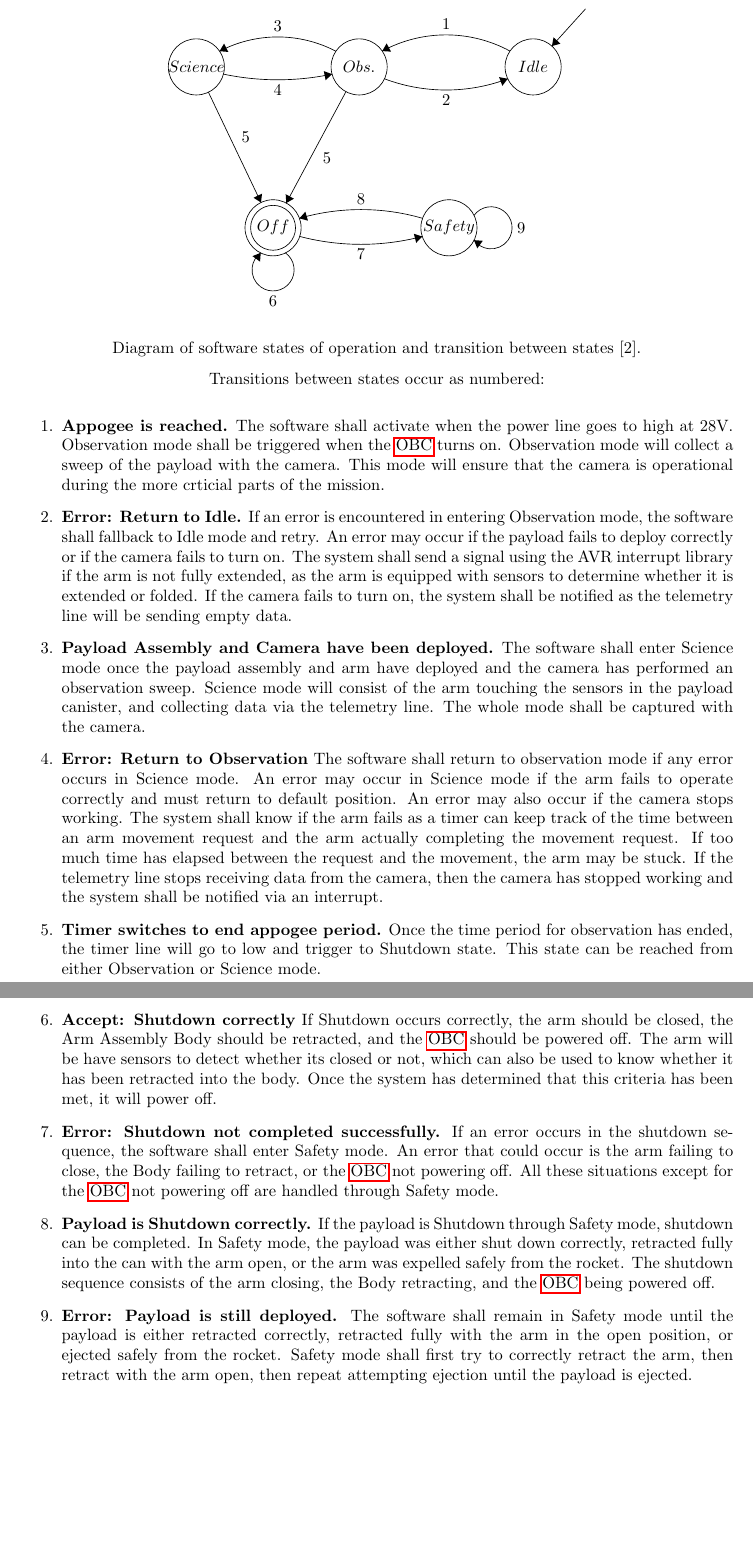
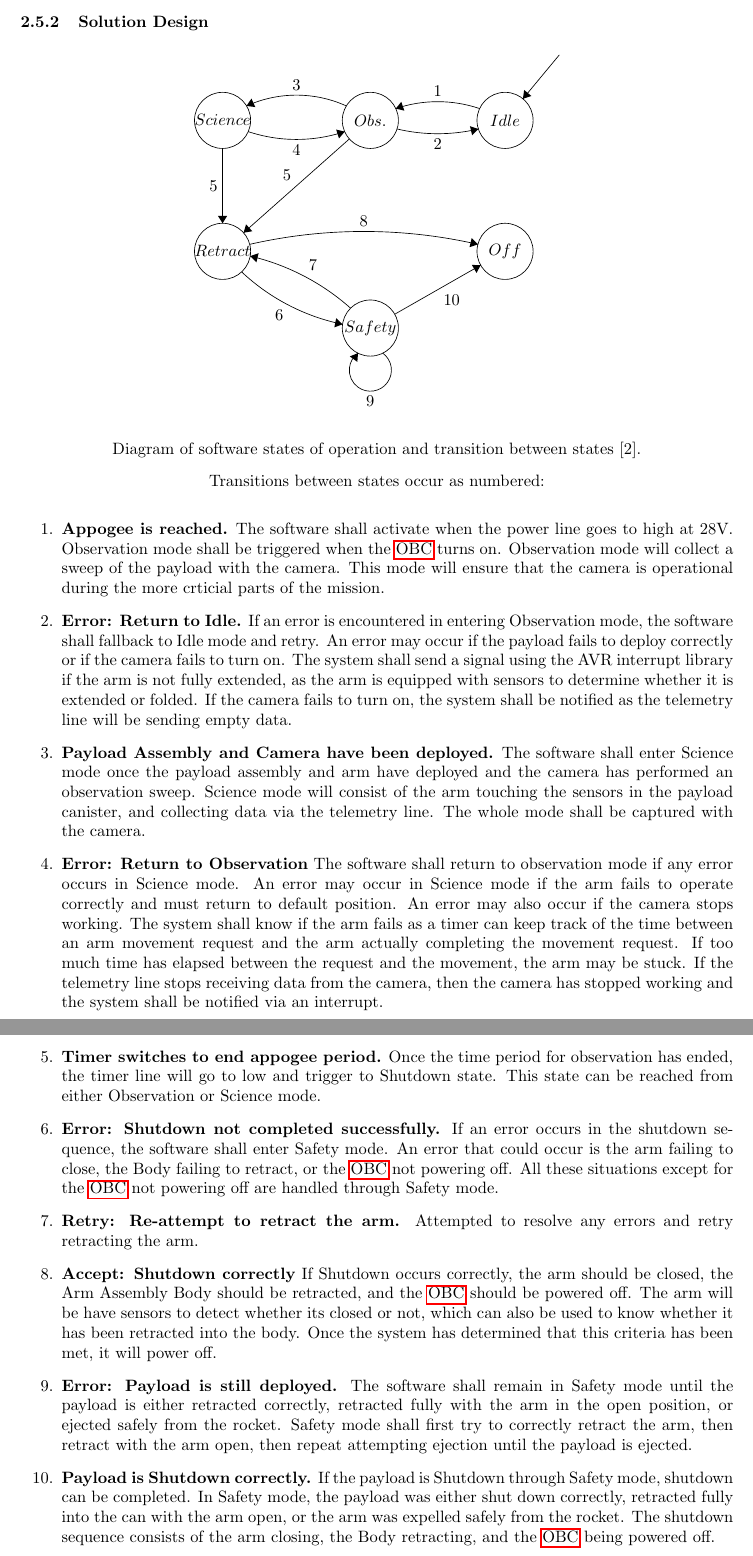
Before and after one commit to nonbinaryprogrammer/SeniorDesign, a LaTeX paper (deliverables/PDD/PrelimDesignDoc.tex): two parts of pages 8 and 9 of 15, joined at a grey line, cut at the place of the change, the shorter picture padded with empty space. Compiled offline with pdfLaTeX.

Commit message:
Updated State Diagram

```diff
--- a/deliverables/PDD/PrelimDesignDoc.tex
+++ b/deliverables/PDD/PrelimDesignDoc.tex
@@ -215,7 +215,7 @@ Once the experiment time has been exhausted, the payload shall shut down.
 If it shuts down correctly, everything will poweroff. If not, the payload shall attempt to retract
 again, or expel the payload from the rocket.
 \subsubsection{Solution Design}
-\input{state_diagram}
+\input{state_diagram2}
 \begin{center}
 Diagram of software states of operation and transition between states [2].
 
@@ -238,13 +238,14 @@ and the arm actually completing the movement request. If too much time has elaps
 be stuck. If the telemetry line stops receiving data from the camera, then the camera has stopped working and the system shall be
 notified via an interrupt.}
 \item{\textbf{Timer switches to end appogee period.} Once the time period for observation has ended, the timer line will go to low and trigger to Shutdown state. This state can be reached from either Observation or Science mode.}
+\item{\textbf{Error: Shutdown not completed successfully.} If an error occurs in the shutdown sequence, the software shall enter Safety mode. An error that could occur is the arm failing to close, the Body failing to retract, or the \gls{OBC} not powering off. All
+these situations except for the \gls{OBC} not powering off are handled through Safety mode.}
+\item{\textbf{Retry: Re-attempt to retract the arm.} Attempted to resolve any errors and retry retracting the arm.}
 \item{\textbf{Accept: Shutdown correctly} If Shutdown occurs correctly, the arm should be closed, the Arm Assembly Body should be retracted, and the \gls{OBC} should be powered off. The arm will be have sensors to detect whether its closed or not, which can also
 be used to know whether it has been retracted into the body. Once the system has determined that this criteria has been met, it
 will power off.}
-\item{\textbf{Error: Shutdown not completed successfully.} If an error occurs in the shutdown sequence, the software shall enter Safety mode. An error that could occur is the arm failing to close, the Body failing to retract, or the \gls{OBC} not powering off. All
-these situations except for the \gls{OBC} not powering off are handled through Safety mode.}
+\item{\textbf{Error: Payload is still deployed.} The software shall remain in Safety mode until the payload is either retracted correctly, retracted fully with the arm in the open position, or ejected safely from the rocket. Safety mode shall first try to correctly retract the arm, then retract with the arm open, then repeat attempting ejection until the payload is ejected.}
 \item{\textbf{Payload is Shutdown correctly.} If the payload is Shutdown through Safety mode, shutdown can be completed. In Safety mode, the payload was either shut down correctly, retracted fully into the can with the arm open, or the arm was expelled safely from the rocket. The shutdown sequence consists of the arm closing, the Body retracting, and the \gls{OBC} being powered off.}
-\item{\textbf{Error: Payload is still deployed.} The software shall remain in Safety mode until the payload is either retracted correctly, retracted fully with the arm in the open position, or ejected safely from the rocket. Safety mode shall first try to correctly retract the arm, then retract with the arm open, then repeat attempting ejection until the payload is ejected.}
 \end{enumerate}
 \end{center}
 
```
Also changed, not shown: deliverables/PDD/state_diagram2.tex (+0 -7 lines), deliverables/PDD/PrelimDesignDoc.pdf.
